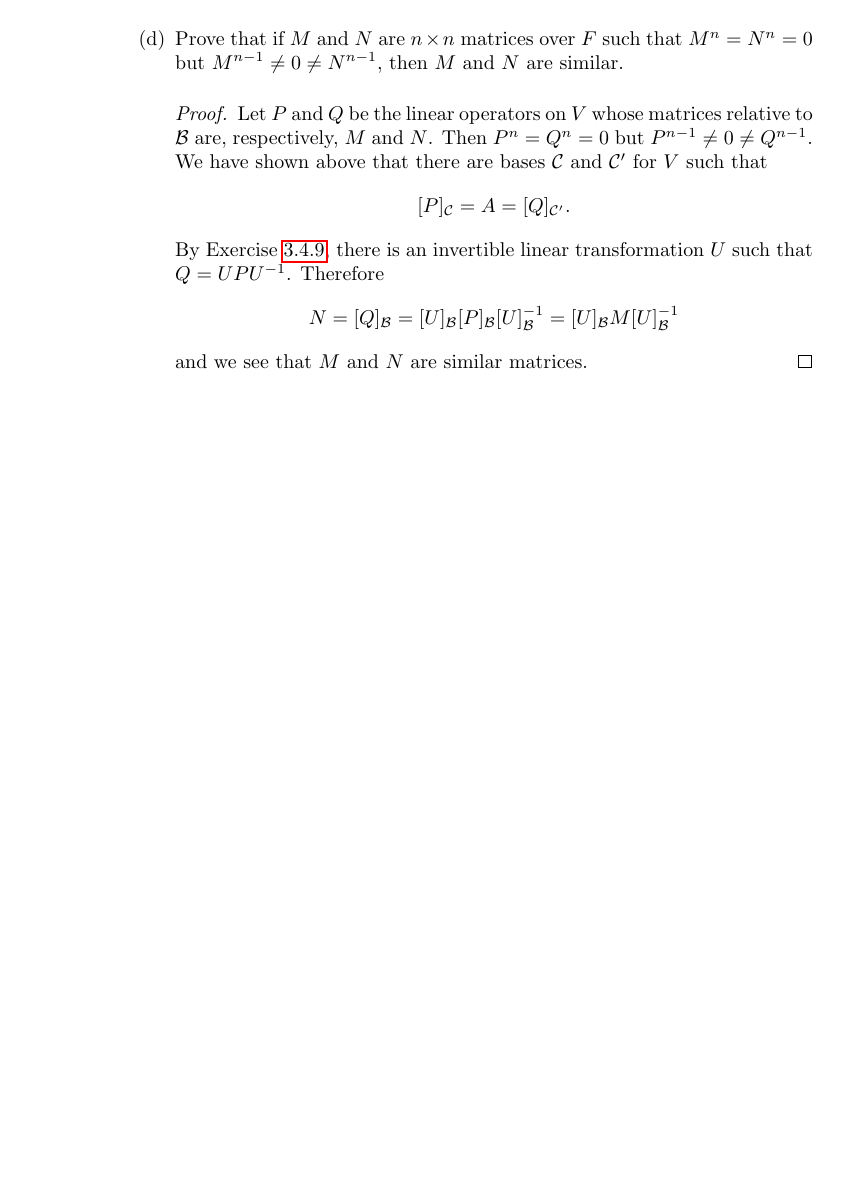
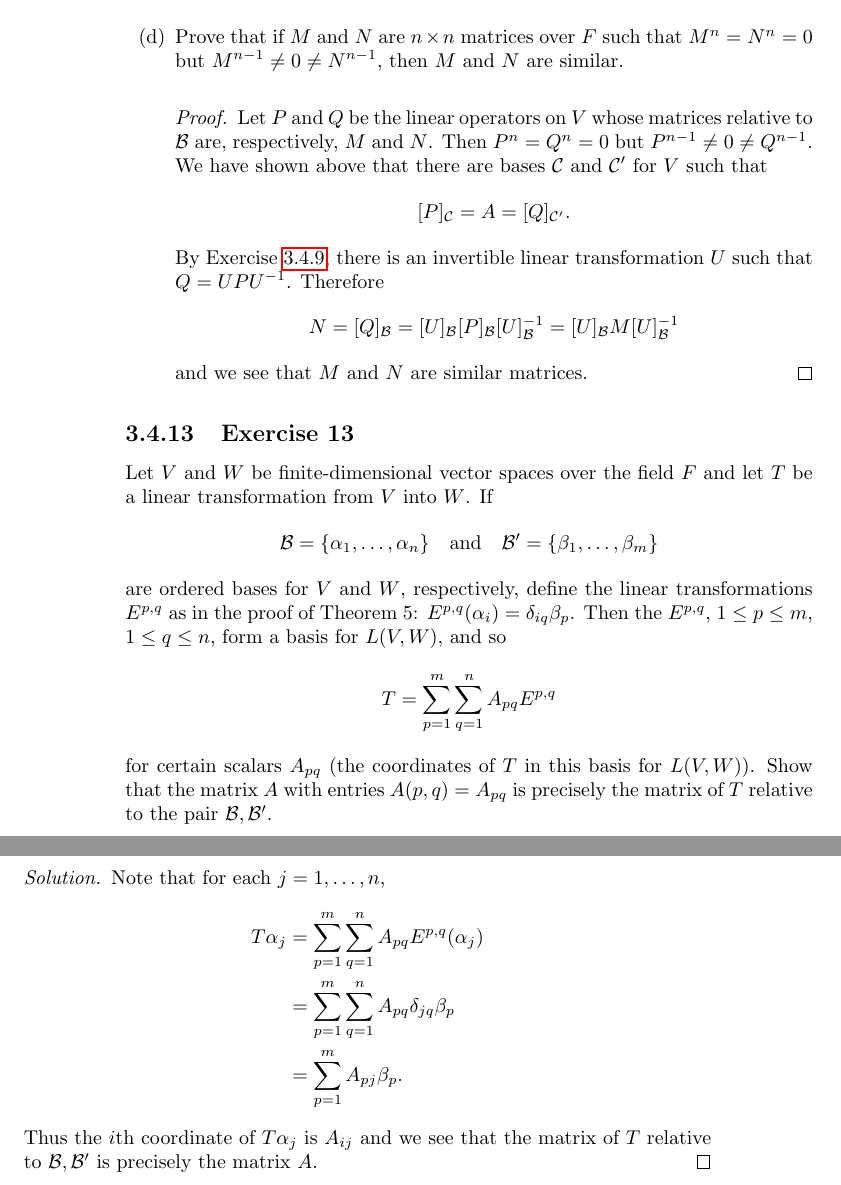
Before and after one commit to gkikola/sol-hoffman-kunze, a LaTeX thesis (src/hksol.tex, which reads src/ch03/section4.tex): part of page 90 of 90 before the commit and two parts of pages 90 and 91 of 91 after it, the two joined at a grey line, cut so that both start at the same text, the shorter picture padded with empty space. Compiled offline with pdfLaTeX.

Commit message:
3.4: Add Exercise 13

```diff
--- a/src/ch03/section4.tex
+++ b/src/ch03/section4.tex
@@ -936,3 +936,35 @@ be an ordered basis for $V$.
     and we see that $M$ and $N$ are similar matrices.
   \end{proof}
 \end{enumerate}
+
+\Exercise{13} Let $V$ and $W$ be finite-dimensional vector spaces over
+the field $F$ and let $T$ be a linear transformation from $V$ into
+$W$. If
+\begin{equation*}
+  \mathcal{B} = \{\alpha_1,\dots,\alpha_n\}
+  \quad\text{and}\quad
+  \mathcal{B}' = \{\beta_1,\dots,\beta_m\}
+\end{equation*}
+are ordered bases for $V$ and $W$, respectively, define the linear
+transformations $E^{p,q}$ as in the proof of Theorem~5:
+$E^{p,q}(\alpha_i) = \delta_{iq}\beta_p$. Then the $E^{p,q}$,
+$1\leq p\leq m$, $1\leq q\leq n$, form a basis for $L(V,W)$, and so
+\begin{equation*}
+  T = \sum_{p=1}^m\sum_{q=1}^nA_{pq}E^{p,q}
+\end{equation*}
+for certain scalars $A_{pq}$ (the coordinates of $T$ in this basis for
+$L(V,W)$). Show that the matrix $A$ with entries $A(p,q) = A_{pq}$ is
+precisely the matrix of $T$ relative to the pair
+$\mathcal{B},\mathcal{B}'$.
+\begin{solution}
+  Note that for each $j = 1,\dots,n$,
+  \begin{align*}
+    T\alpha_j
+    &= \sum_{p=1}^m\sum_{q=1}^nA_{pq}E^{p,q}(\alpha_j) \\
+    &= \sum_{p=1}^m\sum_{q=1}^nA_{pq}\delta_{jq}\beta_p \\
+    &= \sum_{p=1}^mA_{pj}\beta_p.
+  \end{align*}
+  Thus the $i$th coordinate of $T\alpha_j$ is $A_{ij}$ and we see that
+  the matrix of $T$ relative to $\mathcal{B},\mathcal{B}'$ is
+  precisely the matrix $A$.
+\end{solution}
```
